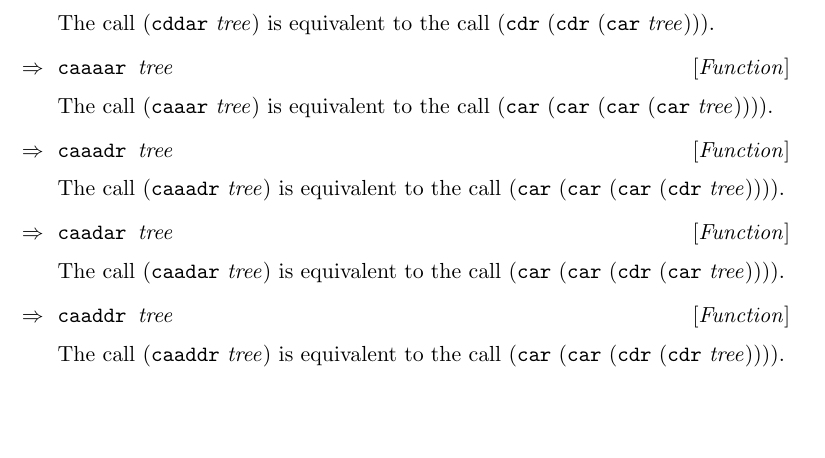
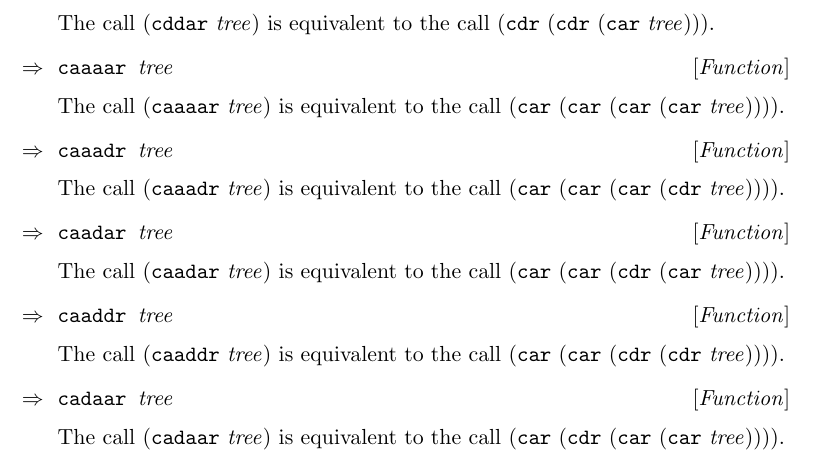
Before and after one commit to robert-strandh/CL-reference, a LaTeX book (English/cl-reference.tex, which reads English/chap-trees.tex): part of page 28 of 40, cut so that both start at the same text, the shorter picture padded with empty space. Compiled offline with pdfLaTeX.

Commit message:
Document function CADAAR.

```diff
--- a/English/chap-trees.tex
+++ b/English/chap-trees.tex
@@ -62,7 +62,7 @@ The call (\texttt{cddar} \textit{tree}) is equivalent to the call
 
 \Defun {caaaar} {tree}
 
-The call (\texttt{caaar} \textit{tree}) is equivalent to the call
+The call (\texttt{caaaar} \textit{tree}) is equivalent to the call
 (\texttt{car} (\texttt{car} (\texttt{car} (\texttt{car}
 \textit{tree})))).
 
@@ -83,3 +83,9 @@ The call (\texttt{caadar} \textit{tree}) is equivalent to the call
 The call (\texttt{caaddr} \textit{tree}) is equivalent to the call
 (\texttt{car} (\texttt{car} (\texttt{cdr} (\texttt{cdr}
 \textit{tree})))).
+
+\Defun {cadaar} {tree}
+
+The call (\texttt{cadaar} \textit{tree}) is equivalent to the call
+(\texttt{car} (\texttt{cdr} (\texttt{car} (\texttt{car}
+\textit{tree})))).
```
